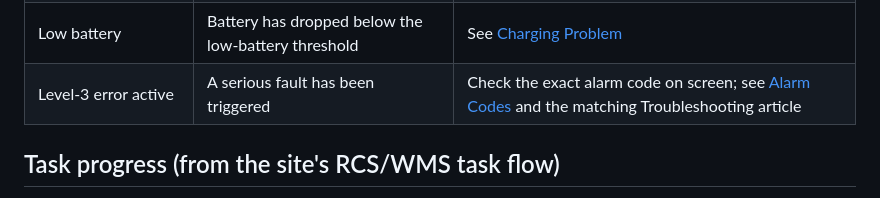
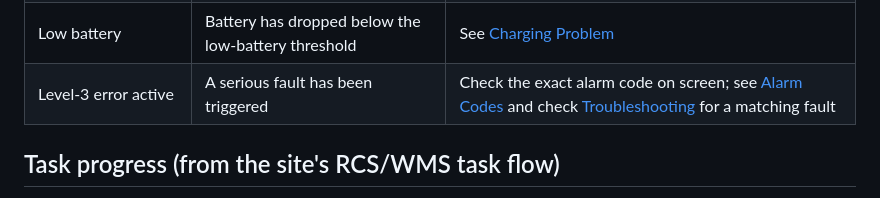
Before and after one commit to julienwoo/SDS-AGV-WIKI, a Markdown page: content/reference/agv-status.md, the part around the change. Drawn GitHub-style.

```diff
--- a/content/reference/agv-status.md
+++ b/content/reference/agv-status.md
@@ -22,7 +22,7 @@ Looking at this from the RCS screen instead? RCS has its own, separate **Vehicle
 | Automatic charging | AGV is docked at an automatic charging station | None — normal, see [Charging (Daily Operation)](../operations/charging.md) |
 | Manual charging | AGV is connected to a manual charger | None — normal during manual charging |
 | Low battery | Battery has dropped below the low-battery threshold | See [Charging Problem](../troubleshooting/charging.md) |
-| Level-3 error active | A serious fault has been triggered | Check the exact alarm code on screen; see [Alarm Codes](alarm-codes.md) and the matching Troubleshooting article |
+| Level-3 error active | A serious fault has been triggered | Check the exact alarm code on screen; see [Alarm Codes](alarm-codes.md) and check [Troubleshooting](#/category/troubleshooting) for a matching fault |
 
 ## Task progress (from the site's RCS/WMS task flow)
 
```
Also changed, not shown: content/reference/alarm-codes.md (+1 -1 lines).
